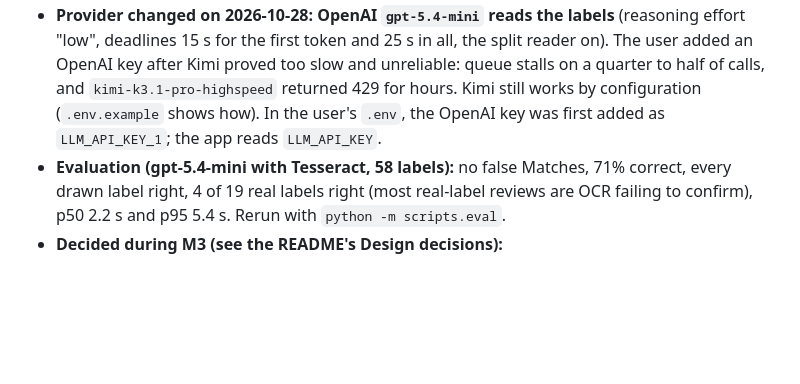
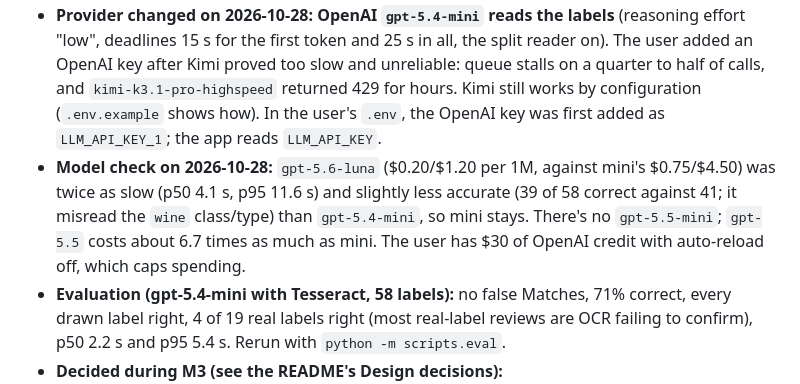
Before and after one commit to achen352/treasury-take-home, a Markdown page: CLAUDE.md, the part around the change. Rendered like a GitHub page; blank space fills up the shorter version.

Commit message:
docs: gpt-5.6-luna measured against gpt-5.4-mini; mini stays
Luna is about a quarter of the price but was twice as slow (median 4.1 s,
p95 11.6 s) and slightly less accurate (39 of 58 correct against 41).

Co-Authored-By: Claude Opus 5.5 <noreply@anthropic.com>

```diff
--- a/CLAUDE.md
+++ b/CLAUDE.md
@@ -16,6 +16,11 @@ from CLAUDE.md".
   calls, and `kimi-k3.1-pro-highspeed` returned 429 for hours. Kimi still works by configuration
   (`.env.example` shows how). In the user's `.env`, the OpenAI key was first added as
   `LLM_API_KEY_1`; the app reads `LLM_API_KEY`.
+- **Model check on 2026-10-28:** `gpt-5.6-luna` ($0.20/$1.20 per 1M, against mini's $0.75/$4.50)
+  was twice as slow (p50 4.1 s, p95 11.6 s) and slightly less accurate (39 of 58 correct against
+  41; it misread the `wine` class/type) than `gpt-5.4-mini`, so mini stays. There's no
+  `gpt-5.5-mini`; `gpt-5.5` costs about 6.7 times as much as mini. The user has $30 of OpenAI
+  credit with auto-reload off, which caps spending.
 - **Evaluation (gpt-5.4-mini with Tesseract, 58 labels):** no false Matches, 71% correct, every
   drawn label right, 4 of 19 real labels right (most real-label reviews are OCR failing to
   confirm), p50 2.2 s and p95 5.4 s. Rerun with `python -m scripts.eval`.
```
Also changed, not shown: README.md (+1 -1 lines).
